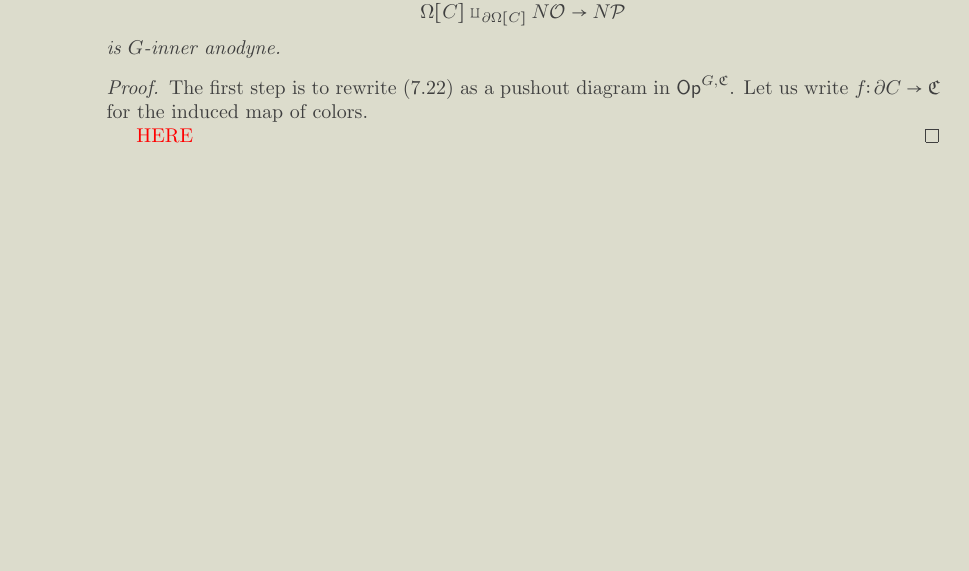
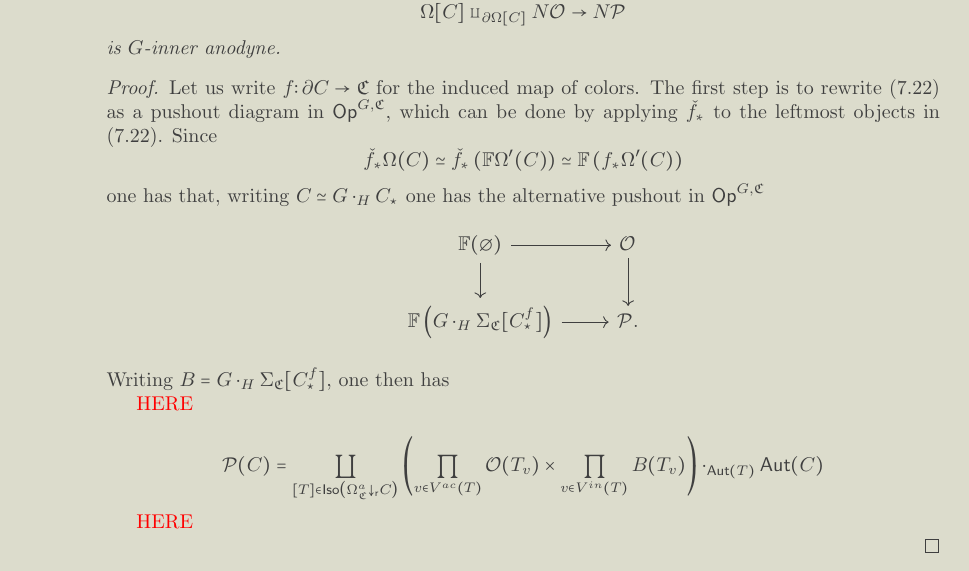
Before and after one commit to Dendroidal/EqDendSetsOps, a LaTeX paper (EqDendSets&Ops.tex): part of page 34 of 34 before the commit and part of page 34 of 35 after it, cut so that both start at the same text, the shorter picture padded with empty space. Compiled offline with pdfLaTeX.

Commit message:
partial work on anodyne lemma

```diff
--- a/EqDendSets&Ops.tex
+++ b/EqDendSets&Ops.tex
@@ -3478,11 +3478,46 @@ is $G$-inner anodyne.
 \end{proposition}
 
 \begin{proof}
-The first step is to rewrite \eqref{PUSHOUTPROP EQ} as a pushout diagram in $\mathsf{Op}^{G,\mathfrak{C}}$.
 Let us write $f \colon \partial C \to \mathfrak{C}$
 for the induced map of colors.
+The first step is to rewrite \eqref{PUSHOUTPROP EQ} as a pushout diagram in $\mathsf{Op}^{G,\mathfrak{C}}$, which can be done by applying $\check{f}_{\**}$
+to the leftmost objects in \eqref{PUSHOUTPROP EQ}.
+Since
+\[
+	\check{f}_{\**} \Omega(C) \simeq
+	\check{f}_{\**} \left( \mathbb{F} \Omega'(C) \right) \simeq
+	\mathbb{F} \left(f_{\**}  \Omega'(C) \right)
+\]
+one has that, writing $C \simeq G \cdot_H C_{\star}$ one has the alternative pushout in $\mathsf{Op}^{G,\mathfrak{C}}$
+\begin{equation}
+\begin{tikzcd}
+	\mathbb{F} ( \emptyset ) \ar{r} \ar{d} & \mathcal{O} \ar{d}
+\\
+	\mathbb{F} \left(
+	G \cdot_H \Sigma_{\mathfrak{C}}[C^f_{\star}] \right) \ar{r} & \mathcal{P}.
+\end{tikzcd}
+\end{equation}
+Writing $B = G \cdot_H \Sigma_{\mathfrak{C}}[C^f_{\star}]$, one then has
+
 
 {\color{red} HERE}
+
+\[
+	\mathcal{P}(C) =
+	\coprod_{
+	[T] \in \mathsf{Iso}
+	\left( \Omega_{\mathfrak{C}}^a \downarrow_{\mathsf{r}} C \right)
+	}
+	\left(
+		\prod_{v \in V^{ac}(T)} \mathcal{O}(T_v)
+	\times
+		\prod_{v \in V^{in}(T)} B(T_v)
+	\right)
+	\cdot_{\mathsf{Aut}(T)} \mathsf{Aut}(C)
+\]
+
+{\color{red} HERE}
+
 \end{proof}
 
 
```
Also changed, not shown: 3 other files.
